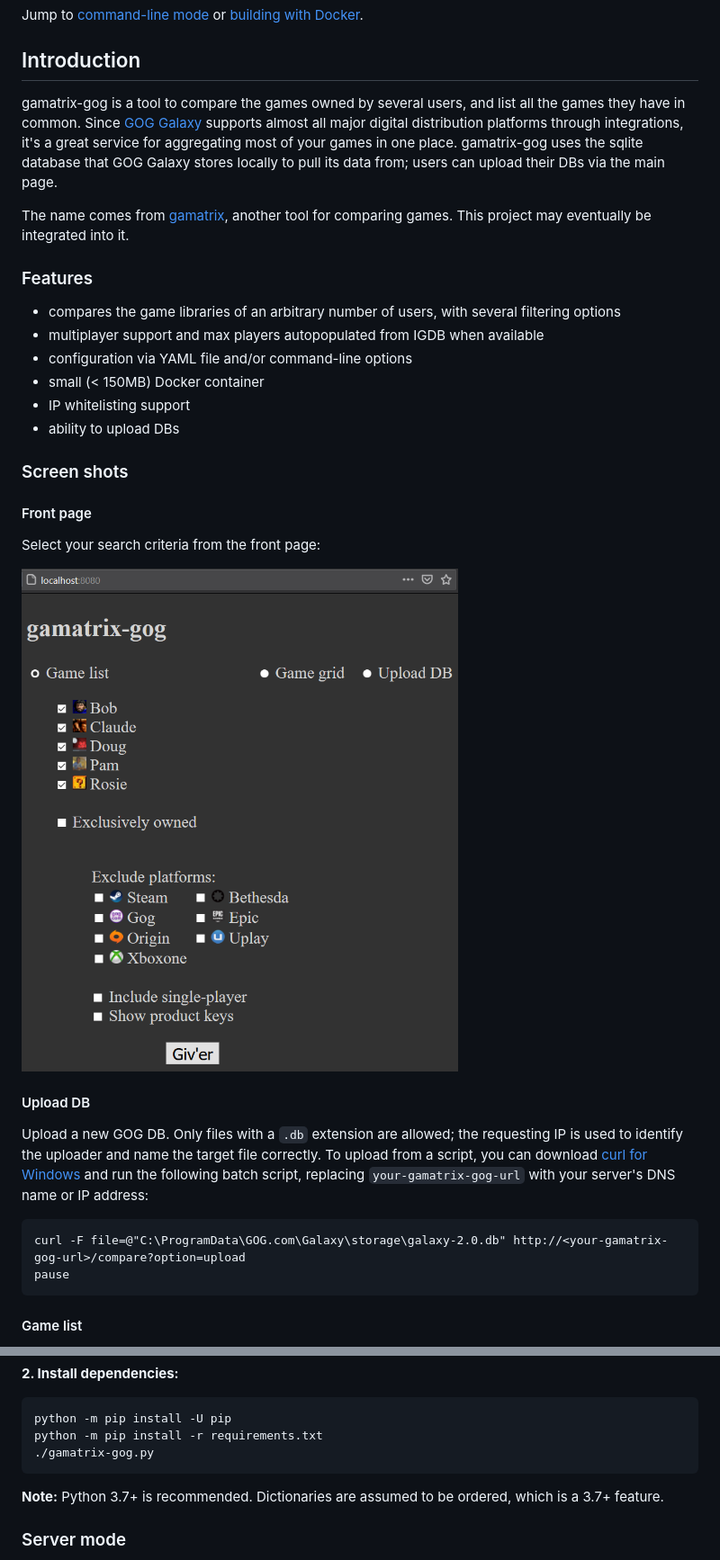
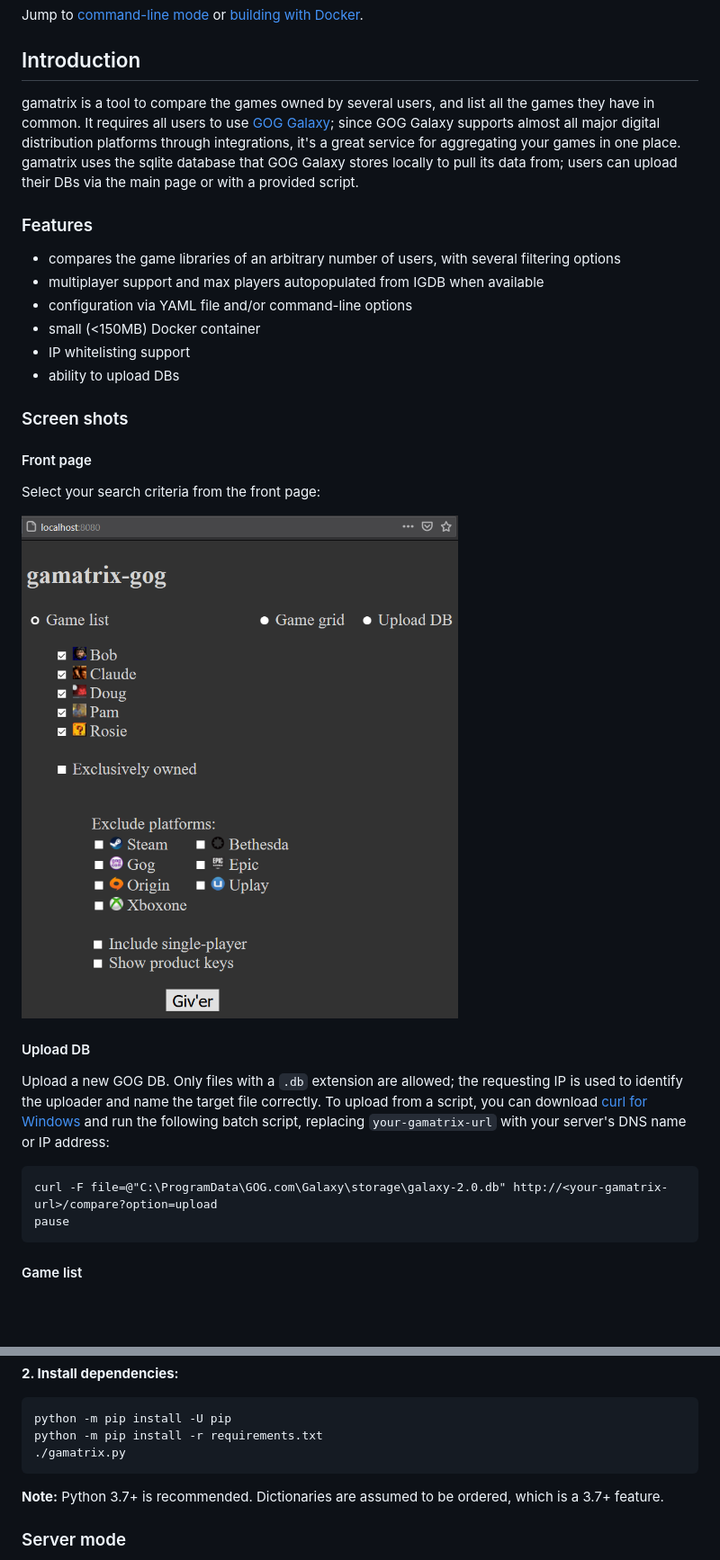
Before and after one commit to eniklas/gamatrix, a Markdown page: README.md, 2 parts joined by grey strips. Shown at 90% size. Drawn GitHub-style; blank space fills up the shorter version.

````diff
--- a/README.md
+++ b/README.md
@@ -26,16 +26,14 @@ Jump to [command-line mode](#command-line-mode) or [building with Docker](#runni
 
 ## Introduction
 
-gamatrix-gog is a tool to compare the games owned by several users, and list all the games they have in common. Since [GOG Galaxy](https://www.gog.com/galaxy) supports almost all major digital distribution platforms through integrations, it's a great service for aggregating most of your games in one place. gamatrix-gog uses the sqlite database that GOG Galaxy stores locally to pull its data from; users can upload their DBs via the main page.
-
-The name comes from [gamatrix](https://github.com/d3r3kk/gamatrix), another tool for comparing games. This project may eventually be integrated into it.
+gamatrix is a tool to compare the games owned by several users, and list all the games they have in common. It requires all users to use [GOG Galaxy](https://www.gog.com/galaxy); since GOG Galaxy supports almost all major digital distribution platforms through integrations, it's a great service for aggregating your games in one place. gamatrix uses the sqlite database that GOG Galaxy stores locally to pull its data from; users can upload their DBs via the main page or with a provided script.
 
 ### Features
 
 - compares the game libraries of an arbitrary number of users, with several filtering options
 - multiplayer support and max players autopopulated from IGDB when available
 - configuration via YAML file and/or command-line options
-- small (< 150MB) Docker container
+- small (<150MB) Docker container
 - IP whitelisting support
 - ability to upload DBs
 
@@ -45,14 +43,14 @@ The name comes from [gamatrix](https://github.com/d3r3kk/gamatrix), another tool
 
 Select your search criteria from the front page:
 
-![Selection page](/doc/images/gamatrix-gog-front-page.png)
+![Selection page](/doc/images/gamatrix-front-page.png)
 
 #### Upload DB
 
-Upload a new GOG DB. Only files with a `.db` extension are allowed; the requesting IP is used to identify the uploader and name the target file correctly. To upload from a script, you can download [curl for Windows](https://curl.se/windows/) and run the following batch script, replacing `your-gamatrix-gog-url` with your server's DNS name or IP address:
+Upload a new GOG DB. Only files with a `.db` extension are allowed; the requesting IP is used to identify the uploader and name the target file correctly. To upload from a script, you can download [curl for Windows](https://curl.se/windows/) and run the following batch script, replacing `your-gamatrix-url` with your server's DNS name or IP address:
 
 ```bat
-curl -F file=@"C:\ProgramData\GOG.com\Galaxy\storage\galaxy-2.0.db" http://<your-gamatrix-gog-url>/compare?option=upload
+curl -F file=@"C:\ProgramData\GOG.com\Galaxy\storage\galaxy-2.0.db" http://<your-gamatrix-url>/compare?option=upload
 pause
 ```
 
@@ -142,7 +140,7 @@ py -3 -m venv venv
 ```bash
 python -m pip install -U pip
 python -m pip install -r requirements.txt
-./gamatrix-gog.py
+./gamatrix.py
 ```
 
 **Note:** Python 3.7+ is recommended. Dictionaries are assumed to be ordered, which is a 3.7+ feature.
````
Also changed, not shown: other parts of README.md (+17 -17 lines), doc/images/gamatrix-front-page.png (renamed from doc/images/gamatrix-gog-front-page.png), doc/images/gamatrix-game-grid.png (renamed from doc/images/gamatrix-gog-game-grid.png), doc/images/gamatrix-game-list.png (renamed from doc/images/gamatrix-gog-game-list.png), 14 other files.
